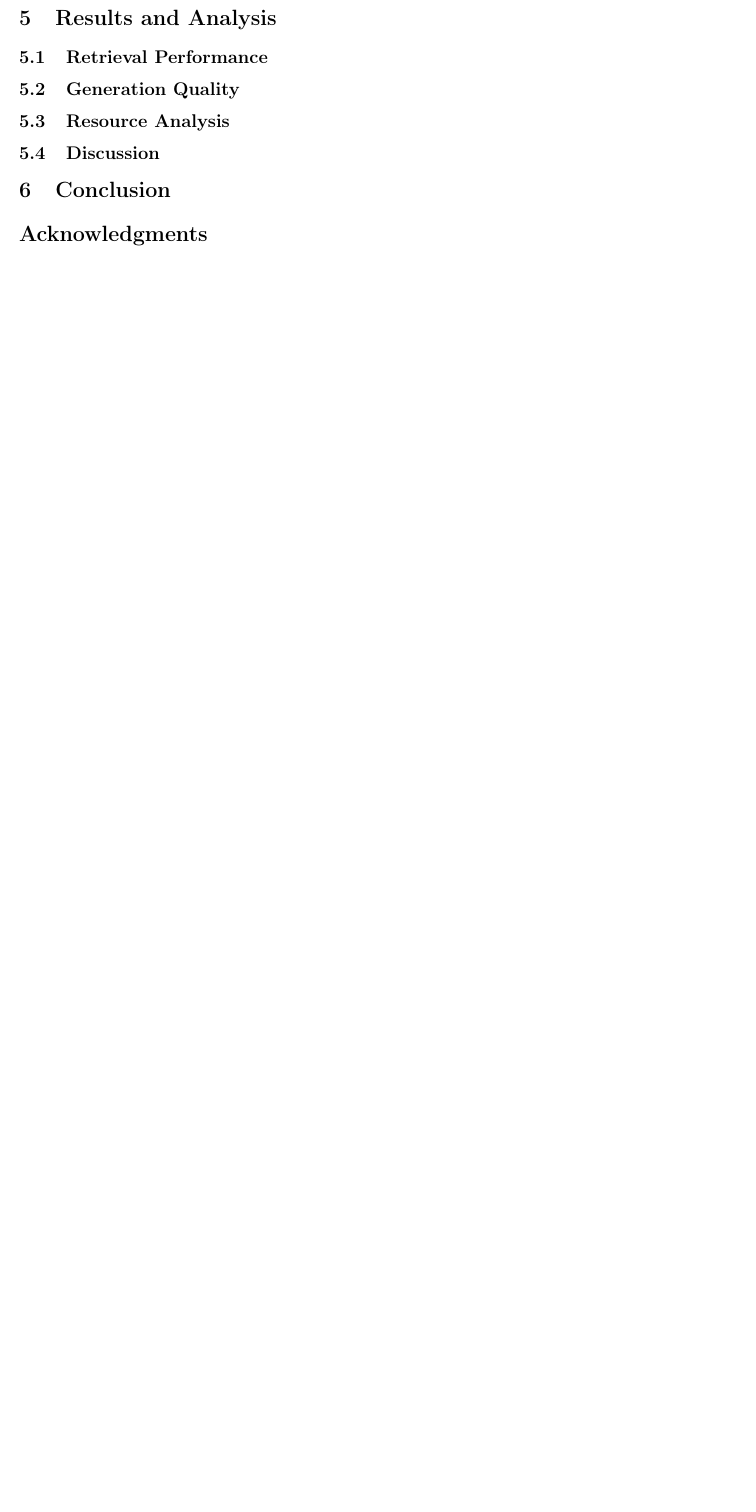
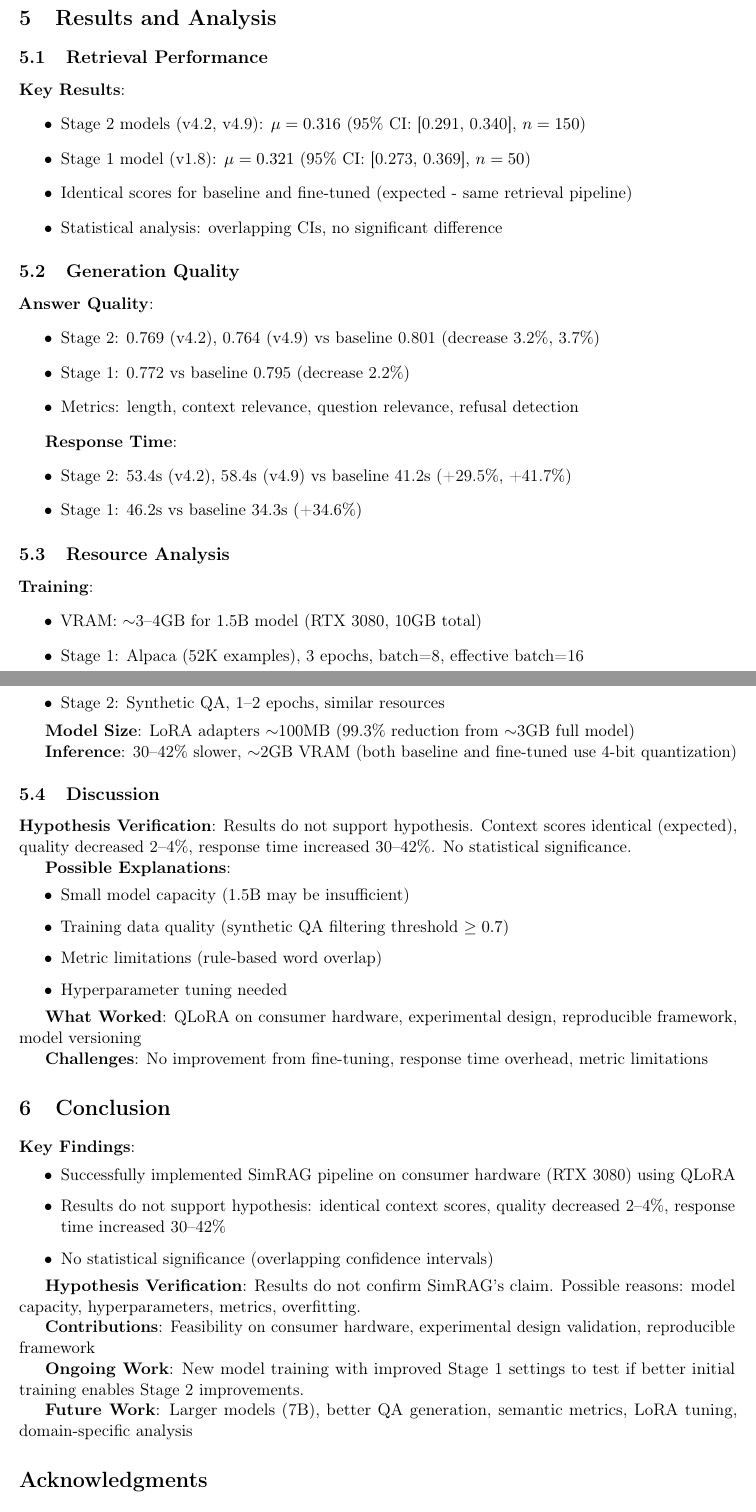
Before and after one commit to tharpep/SimRAG-Reproduction, a LaTeX paper (project_docs/report.tex): part of page 4 of 4 before the commit and two parts of pages 4 and 5 of 6 after it, the two joined at a grey line, cut so that both start at the same text, the shorter picture padded with empty space. Compiled offline with pdfLaTeX.

Commit message:
updated report

```diff
--- a/project_docs/report.tex
+++ b/project_docs/report.tex
@@ -13,9 +13,8 @@
 \usepackage{subcaption}
 \usepackage{microtype}
 
-% Make citations work without .bib file (they'll show as [citation-key])
-% Remove this and uncomment bibliography section below when ready to add references.bib
-\providecommand{\cite}[1]{[#1]}
+% Bibliography is now included inline below
+% For final submission, consider creating a references.bib file and using \bibliography{references}
 
 % Title and Author Information
 \title{SimRAG Reproduction: A Simplified Implementation of\\Retrieval-Augmented Generation with Fine-Tuning}
@@ -169,53 +183,98 @@ We present a simplified reproduction of SimRAG, implementing core RAG components
 % This is where you show what you found
 
 \subsection{Retrieval Performance}
-% TODO: Present retrieval results
-% - Context similarity scores
-% - Top-k retrieval effectiveness
-% - Document relevance analysis
-% - Figures/tables showing retrieval metrics
+
+% TODO: Expand with detailed analysis
+\textbf{Key Results}:
+\begin{itemize}
+    \item Stage 2 models (v4.2, v4.9): $\mu = 0.316$ (95\% CI: [0.291, 0.340], $n=150$)
+    \item Stage 1 model (v1.8): $\mu = 0.321$ (95\% CI: [0.273, 0.369], $n=50$)
+    \item Identical scores for baseline and fine-tuned (expected - same retrieval pipeline)
+    \item Statistical analysis: overlapping CIs, no significant difference
+\end{itemize}
+
+% TODO: Add interpretation, figures/tables
 
 \subsection{Generation Quality}
-% TODO: Analyze answer quality
-% - Comparison: baseline vs fine-tuned
-% - Response time analysis
-% - Domain-specific improvements
-% - Examples of good/poor retrievals
+
+% TODO: Expand with detailed analysis and examples
+\textbf{Answer Quality}:
+\begin{itemize}
+    \item Stage 2: 0.769 (v4.2), 0.764 (v4.9) vs baseline 0.801 (decrease 3.2\%, 3.7\%)
+    \item Stage 1: 0.772 vs baseline 0.795 (decrease 2.2\%)
+    \item Metrics: length, context relevance, question relevance, refusal detection
+\end{itemize}
+
+\textbf{Response Time}:
+\begin{itemize}
+    \item Stage 2: 53.4s (v4.2), 58.4s (v4.9) vs baseline 41.2s (+29.5\%, +41.7\%)
+    \item Stage 1: 46.2s vs baseline 34.3s (+34.6\%)
+\end{itemize}
+
+% TODO: Add qualitative examples, analysis of why quality decreased
 
 \subsection{Resource Analysis}
-% TODO: Computational considerations
-% - Training time comparisons (laptop vs PC)
-% - Memory requirements
-% - Model size trade-offs
-% - Scalability observations
+
+% TODO: Expand with detailed resource usage, training times
+\textbf{Training}:
+\begin{itemize}
+    \item VRAM: $\sim$3--4GB for 1.5B model (RTX 3080, 10GB total)
+    \item Stage 1: Alpaca (52K examples), 3 epochs, batch=8, effective batch=16
+    \item Stage 2: Synthetic QA, 1--2 epochs, similar resources
+\end{itemize}
+
+\textbf{Model Size}: LoRA adapters $\sim$100MB (99.3\% reduction from $\sim$3GB full model)
+
+\textbf{Inference}: 30--42\% slower, $\sim$2GB VRAM (both baseline and fine-tuned use 4-bit quantization)
+
+% TODO: Add training time comparisons, scalability analysis
 
 \subsection{Discussion}
-% TODO: Interpret results
-% - Do results support the hypothesis?
-% - What worked well? What didn't?
-% - Limitations and challenges encountered
-% - Insights gained from reproduction
+
+% TODO: Expand interpretation of results
+\textbf{Hypothesis Verification}: Results do not support hypothesis. Context scores identical (expected), quality decreased 2--4\%, response time increased 30--42\%. No statistical significance.
+
+\textbf{Possible Explanations}:
+\begin{itemize}
+    \item Small model capacity (1.5B may be insufficient)
+    \item Training data quality (synthetic QA filtering threshold $\geq 0.7$)
+    \item Metric limitations (rule-based word overlap)
+    \item Hyperparameter tuning needed
+\end{itemize}
+
+\textbf{What Worked}: QLoRA on consumer hardware, experimental design, reproducible framework, model versioning
+
+\textbf{Challenges}: No improvement from fine-tuning, response time overhead, metric limitations
+
+% TODO: Add insights, lessons learned, what this means for the field
 
 \section{Conclusion}
 \label{sec:conclusion}
 
 % TODO: Write conclusion (0.5 page)
-% Should summarize:
-% - Key findings
-% - Verification of core hypothesis
-% - Contributions of the reproduction
-% - Future work or extensions
-% - Lessons learned
+\textbf{Key Findings}:
+\begin{itemize}
+    \item Successfully implemented SimRAG pipeline on consumer hardware (RTX 3080) using QLoRA
+    \item Results do not support hypothesis: identical context scores, quality decreased 2--4\%, response time increased 30--42\%
+    \item No statistical significance (overlapping confidence intervals)
+\end{itemize}
+
+\textbf{Hypothesis Verification}: Results do not confirm SimRAG's claim. Possible reasons: model capacity, hyperparameters, metrics, overfitting.
+
+\textbf{Contributions}: Feasibility on consumer hardware, experimental design validation, reproducible framework
+
+\textbf{Ongoing Work}: New model training with improved Stage 1 settings to test if better initial training enables Stage 2 improvements.
+
+\textbf{Future Work}: Larger models (7B), better QA generation, semantic metrics, LoRA tuning, domain-specific analysis
+
+% TODO: Add lessons learned, implications for the field
 
 \section*{Acknowledgments}
 % TODO: Optional acknowledgments
 % Keep anonymous if needed
 
 % Bibliography
-% Citations currently show as [citation-key] using a temporary definition above
-% To add proper bibliography:
-% 1. Create references.bib file in Overleaf
-% 2. Remove the \providecommand{\cite} line near the top
-% 3. Uncomment the lines below:
-% \bibliography{references}
-% \bibliographystyle{plain}
+% Note: For final submission, create a references.bib file and uncomment the lines below
+% For now, citations are shown inline with full references
+
+\begin{thebibliography}{2}
```
Also changed, not shown: project_docs/report.tex (48 more changed lines), 1 other file.
